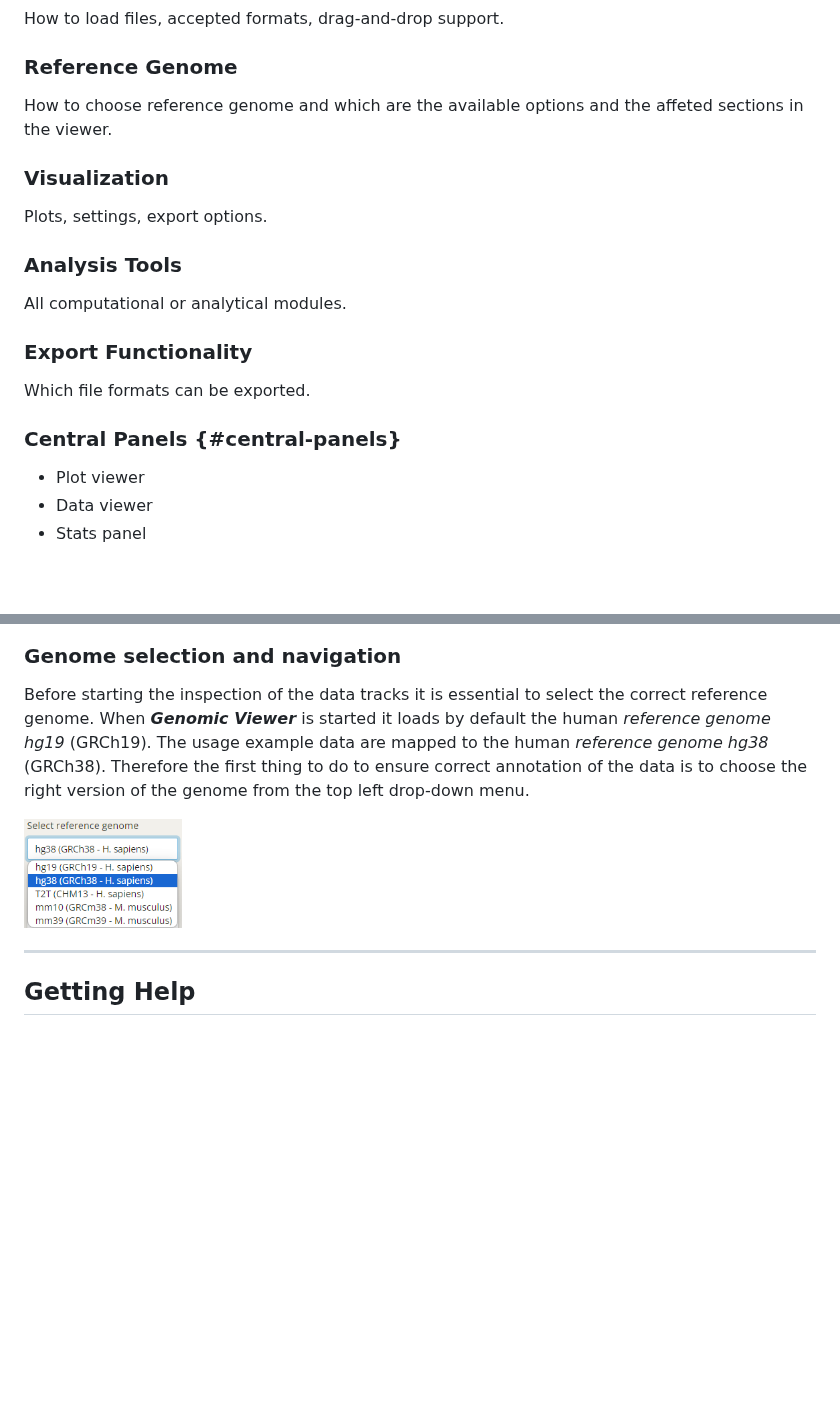
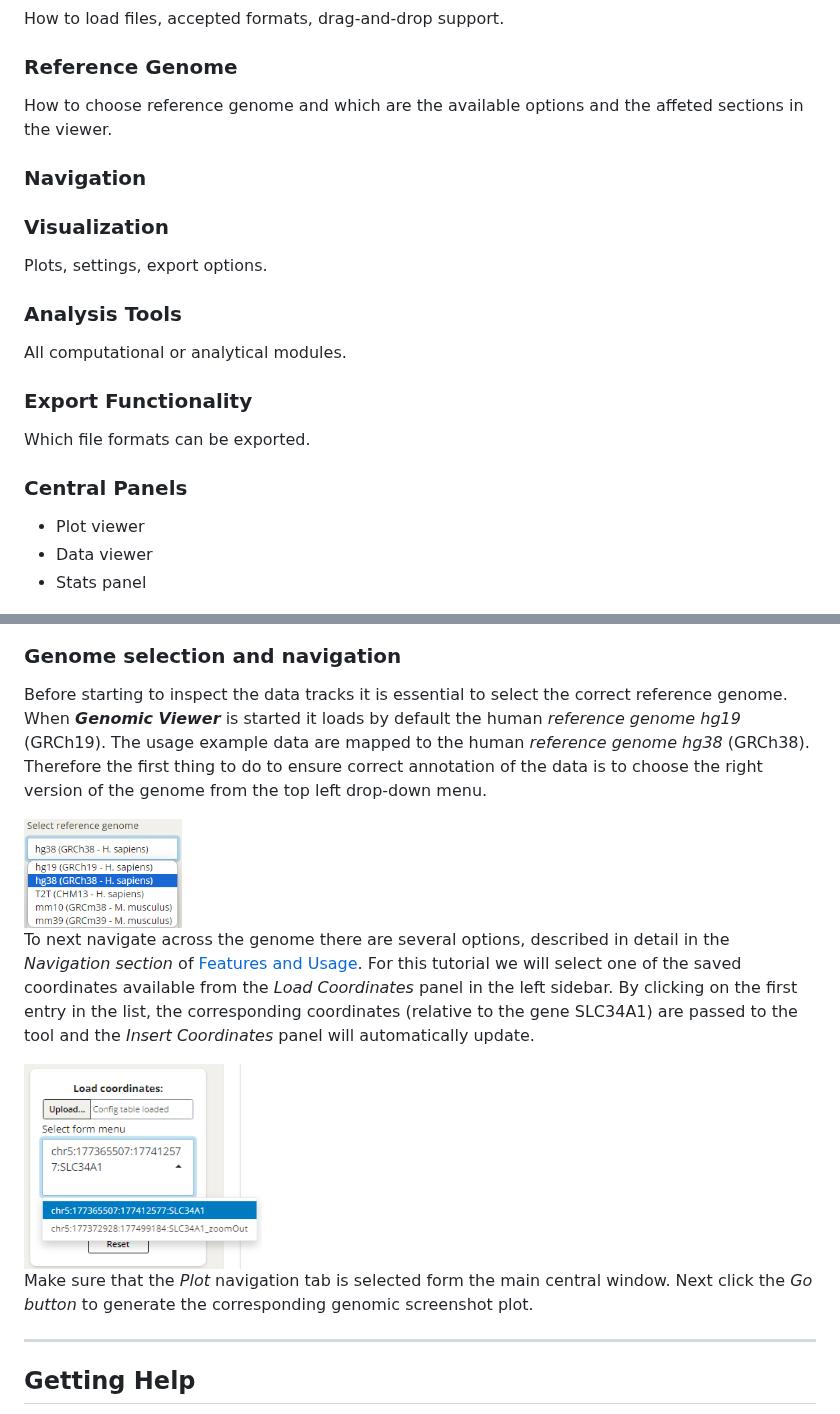
Before and after one commit to EuracBiomedicalResearch/genomic_viewer, a Markdown page: assets/genomicviewer-reference-manual.md, 2 parts joined by grey strips. Drawn GitHub-style; blank space fills up the shorter version.

Commit message:
update reference manual
Added navigation section and improved clarity in genome selection instructions.

```diff
--- a/assets/genomicviewer-reference-manual.md
+++ b/assets/genomicviewer-reference-manual.md
@@ -45,6 +45,8 @@ How to load files, accepted formats, drag-and-drop support.
 ### Reference Genome
 How to choose reference genome and which are the available options and the affeted sections in the viewer.
 
+### Navigation
+
 ### Visualization
 Plots, settings, export options.
 
@@ -54,7 +56,7 @@ All computational or analytical modules.
 ### Export Functionality
 Which file formats can be exported.
 
-### Central Panels {#central-panels}
+### Central Panels
 - Plot viewer
 - Data viewer
 - Stats panel
@@ -104,10 +106,19 @@ and download data form source databases. Save the files in the `./data` folder a
 
 ### Genome selection and navigation
 
-Before starting the inspection of the data tracks it is essential to select the correct reference genome. When ***Genomic Viewer*** is started it loads by default the human *reference genome hg19* (GRCh19).
+Before starting to inspect the data tracks it is essential to select the correct reference genome. When ***Genomic Viewer*** is started it loads by default the human *reference genome hg19* (GRCh19).
 The usage example data are mapped to the human *reference genome hg38* (GRCh38). Therefore the first thing to do to ensure correct annotation of the data is to choose the right version of the genome from the top left drop-down menu.
 
-<img src="GV_ref_genome.png" alt="GV configuration file and data" width="20%">
+<img src="GV_ref_genome.png" alt="GV reference genome selection" width="20%">
+
+To next navigate across the genome there are several options, described in detail in the *Navigation section* of [Features and Usage](#features-and-usage). For this tutorial we will select one of the saved coordinates available
+from the *Load Coordinates* panel in the left sidebar. By clicking on the first entry in the list, the corresponding coordinates (relative to the gene SLC34A1) are passed to the tool and the *Insert Coordinates* panel will automatically update.
+
+<img src="GV_region_table_example.png" alt="GV coordinates selection from custom list" width="30%">
+
+Make sure that the *Plot* navigation tab is selected form the main central window. Next click the *Go button* to generate the corresponding genomic screenshot plot.
+
+
 
 ------------------------------------------------------------------------
 
```
